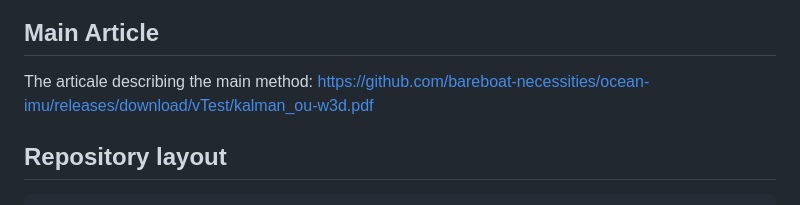
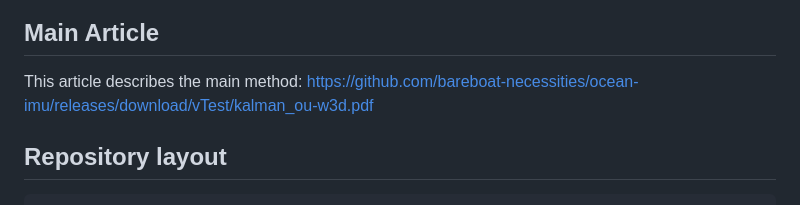
Before and after one commit to bareboat-necessities/ocean-imu, a Markdown page: README.md, the part around the change. Rendered like a GitHub page.

Commit message:
Fix typo in article description

```diff
--- a/README.md
+++ b/README.md
@@ -30,7 +30,7 @@ Kalman3D_Wave_OU_II results
 
 ## Main Article
 
-The articale describing the main method: https://github.com/bareboat-necessities/ocean-imu/releases/download/vTest/kalman_ou-w3d.pdf
+This article describes the main method: https://github.com/bareboat-necessities/ocean-imu/releases/download/vTest/kalman_ou-w3d.pdf
 
 ## Repository layout
 
```
